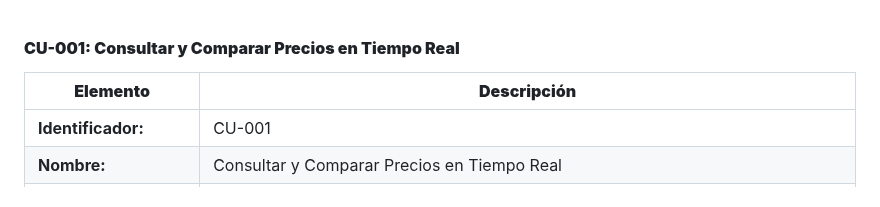
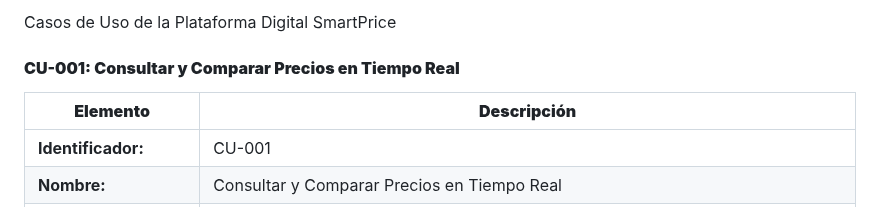
Before and after one commit to jhoanapechram/-FIS-Equipo-2, a Markdown page: 2da Entrega/Requisitos/Casos de Uso.md, the part around the change. Drawn GitHub-style.

```diff
--- a/2da Entrega/Requisitos/Casos de Uso.md
+++ b/2da Entrega/Requisitos/Casos de Uso.md
@@ -1,4 +1,4 @@
-
+Casos de Uso de la Plataforma Digital SmartPrice
 #### **CU-001: Consultar y Comparar Precios en Tiempo Real**
 
 | **Elemento**                        | **Descripción**                                                                                                                                                                                                                                                                                             |
```
